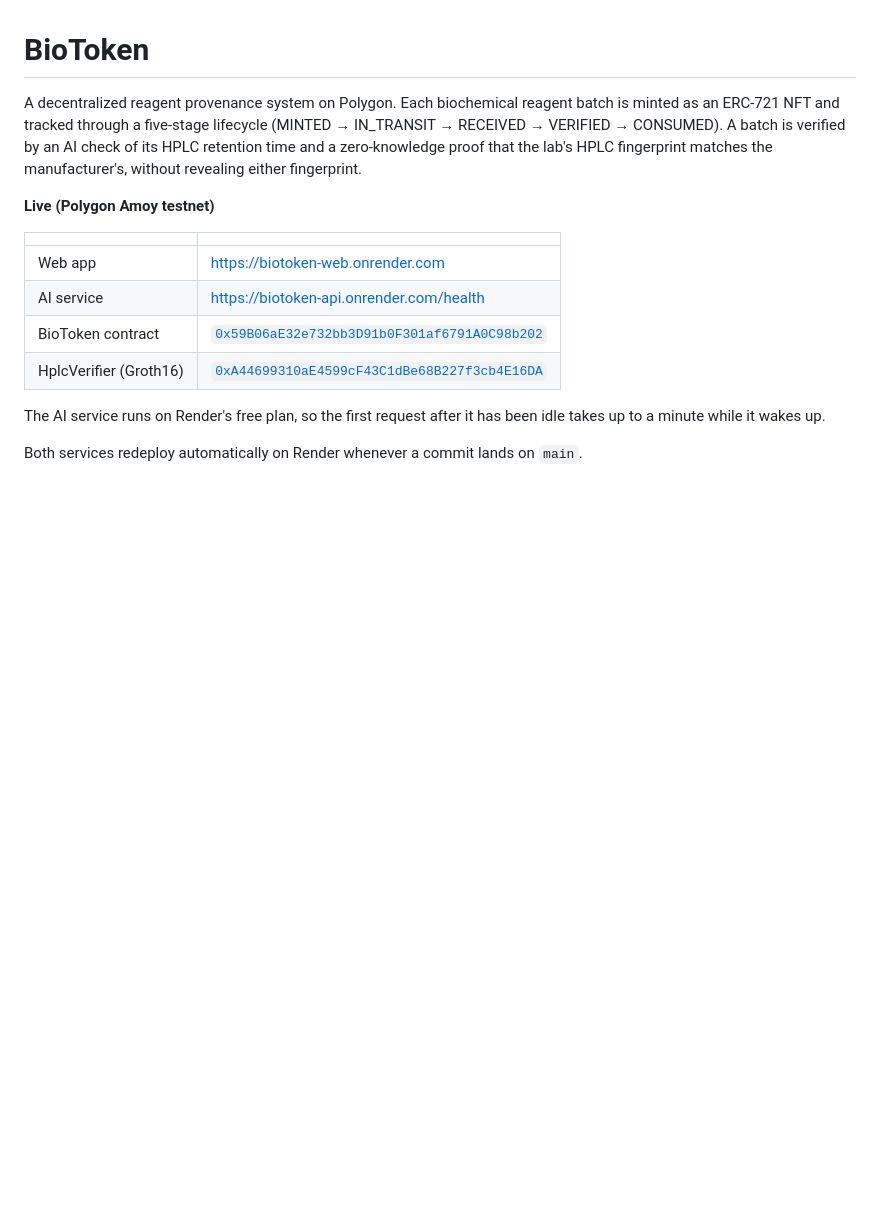
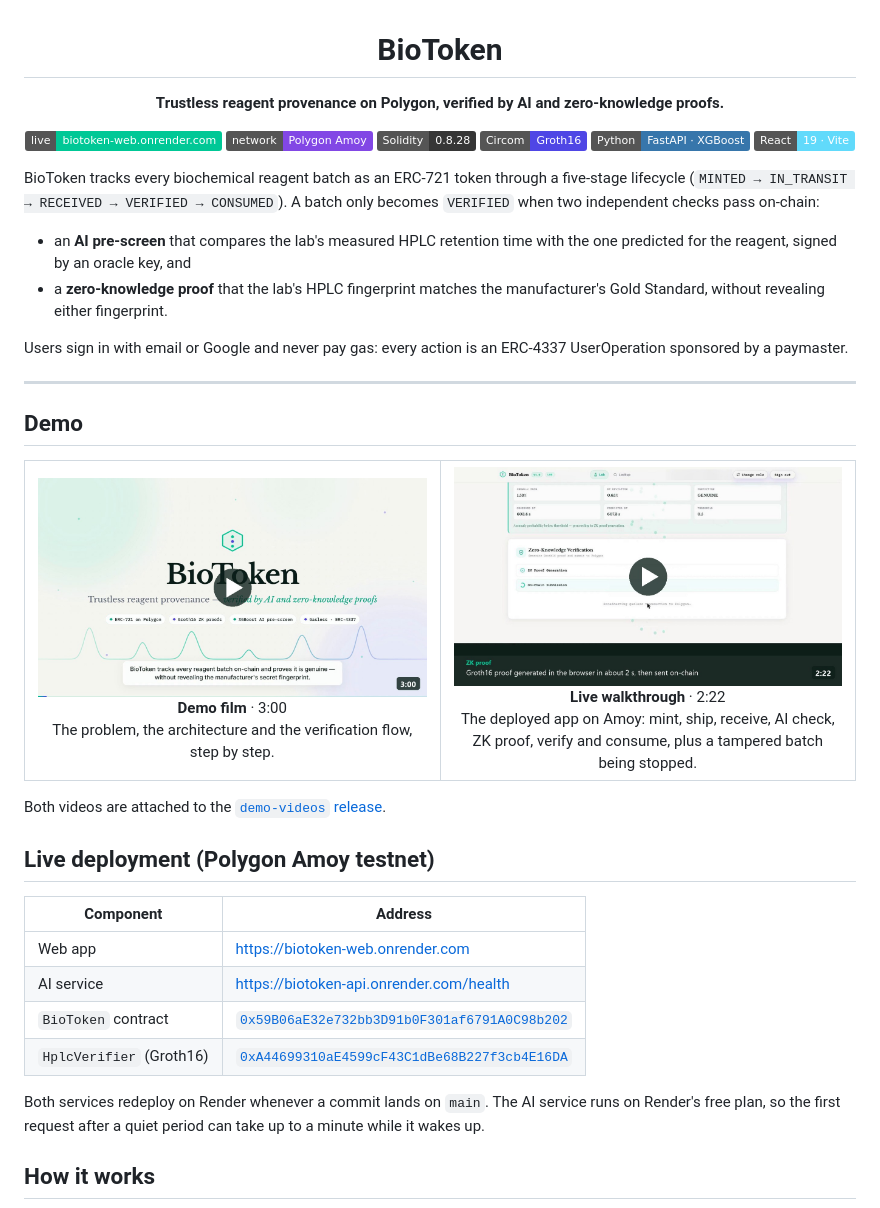
Before and after one commit to HarshP295/BioToken, a Markdown page: README.md, the part around one of its changes. Drawn GitHub-style; pictures changed too: docs/media/demo-film-thumbnail.jpg (added), docs/media/live-walkthrough-thumbnail.jpg (added); badges without logos; blank space fills up the shorter version.

```diff
--- a/README.md
+++ b/README.md
@@ -1,17 +3,60 @@
 # BioToken
 
-A decentralized reagent provenance system on Polygon. Each biochemical reagent batch is minted as an ERC-721 NFT and tracked through a five-stage lifecycle (MINTED → IN\_TRANSIT → RECEIVED → VERIFIED → CONSUMED). A batch is verified by an AI check of its HPLC retention time and a zero-knowledge proof that the lab's HPLC fingerprint matches the manufacturer's, without revealing either fingerprint.
+**Trustless reagent provenance on Polygon, verified by AI and zero-knowledge proofs.**
 
-**Live (Polygon Amoy testnet)**
+[![Live app](https://img.shields.io/badge/live-biotoken--web.onrender.com-00C896)](https://biotoken-web.onrender.com)
+[![Network](https://img.shields.io/badge/network-Polygon%20Amoy-8247E5)](https://amoy.polygonscan.com/address/0x59B06aE32e732bb3D91b0F301af6791A0C98b202)
+![Solidity](https://img.shields.io/badge/Solidity-0.8.28-363636)
+![Circom](https://img.shields.io/badge/Circom-Groth16-4F46E5)
+![Python](https://img.shields.io/badge/Python-FastAPI%20%C2%B7%20XGBoost-3776AB)
+![React](https://img.shields.io/badge/React-19%20%C2%B7%20Vite-61DAFB)
 
-| | |
+</div>
+
+BioToken tracks every biochemical reagent batch as an ERC-721 token through a five-stage lifecycle (`MINTED → IN_TRANSIT → RECEIVED → VERIFIED → CONSUMED`). A batch only becomes `VERIFIED` when two independent checks pass on-chain:
+
+- an **AI pre-screen** that compares the lab's measured HPLC retention time with the one predicted for the reagent, signed by an oracle key, and
+- a **zero-knowledge proof** that the lab's HPLC fingerprint matches the manufacturer's Gold Standard, without revealing either fingerprint.
+
+Users sign in with email or Google and never pay gas: every action is an ERC-4337 UserOperation sponsored by a paymaster.
+
+---
+
+## Demo
+
+<table>
+  <tr>
+    <td width="50%" align="center">
+      <a href="https://github.com/HarshP295/BioToken/releases/download/demo-videos/BioToken_Demo_Film.mp4">
+        <img src="docs/media/demo-film-thumbnail.jpg" alt="BioToken demo film (3:00)" />
+      </a>
+      <br />
+      <b>Demo film</b> · 3:00<br />
+      The problem, the architecture and the verification flow, step by step.
+    </td>
+    <td width="50%" align="center">
+      <a href="https://github.com/HarshP295/BioToken/releases/download/demo-videos/BioToken_Live_Walkthrough.mp4">
+        <img src="docs/media/live-walkthrough-thumbnail.jpg" alt="BioToken live walkthrough on Polygon Amoy (2:22)" />
+      </a>
+      <br />
+      <b>Live walkthrough</b> · 2:22<br />
+      The deployed app on Amoy: mint, ship, receive, AI check, ZK proof, verify and consume, plus a tampered batch being stopped.
+    </td>
+  </tr>
+</table>
+
+Both videos are attached to the [`demo-videos` release](https://github.com/HarshP295/BioToken/releases/tag/demo-videos).
+
+## Live deployment (Polygon Amoy testnet)
+
+| Component | Address |
 |---|---|
 | Web app | https://biotoken-web.onrender.com |
 | AI service | https://biotoken-api.onrender.com/health |
-| BioToken contract | [`0x59B06aE32e732bb3D91b0F301af6791A0C98b202`](https://amoy.polygonscan.com/address/0x59B06aE32e732bb3D91b0F301af6791A0C98b202) |
-| HplcVerifier (Groth16) | [`0xA44699310aE4599cF43C1dBe68B227f3cb4E16DA`](https://amoy.polygonscan.com/address/0xA44699310aE4599cF43C1dBe68B227f3cb4E16DA) |
+| `BioToken` contract | [`0x59B06aE32e732bb3D91b0F301af6791A0C98b202`](https://amoy.polygonscan.com/address/0x59B06aE32e732bb3D91b0F301af6791A0C98b202) |
+| `HplcVerifier` (Groth16) | [`0xA44699310aE4599cF43C1dBe68B227f3cb4E16DA`](https://amoy.polygonscan.com/address/0xA44699310aE4599cF43C1dBe68B227f3cb4E16DA) |
 
-The AI service runs on Render's free plan, so the first request after it has been idle takes up to a minute while it wakes up.
+Both services redeploy on Render whenever a commit lands on `main`. The AI service runs on Render's free plan, so the first request after a quiet period can take up to a minute while it wakes up.
 
-Both services redeploy automatically on Render whenever a commit lands on `main`.
+## How it works
 
```
Also changed, not shown: other parts of README.md (+84 -35 lines).
